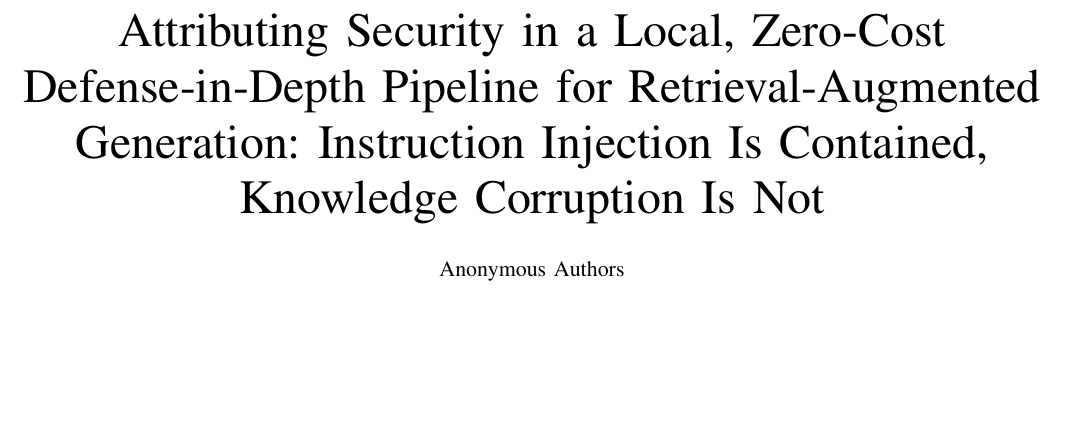
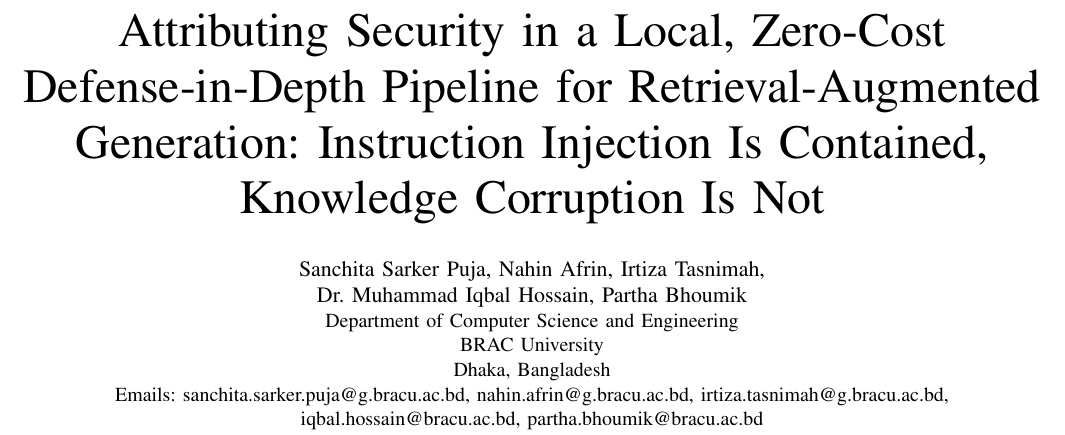
Before and after one commit to nahinafrin/multivector-thesis, a LaTeX paper (paper_revision/main.tex): part of page 1 of 16, cut so that both start at the same text, the shorter picture padded with empty space. Compiled offline with pdfLaTeX.

Commit message:
Add author block to both papers
Replace "Anonymous Authors" in main_iccit.tex and main.tex with the five authors,
Department of Computer Science and Engineering, BRAC University, Dhaka, Bangladesh,
and their emails, in IEEE author-block format. Rebuilt the IEEE PDFs, the Word version
(now including the affiliation block) and the results report. The ICCIT paper remains
6 A4 pages with no unresolved citations; verify_claims.py 86/86.

```diff
--- a/paper_revision/main.tex
+++ b/paper_revision/main.tex
@@ -19,7 +19,13 @@
 % Original title: Attributing Security in a Local, Zero-Cost Defense-in-Depth Pipeline for Retrieval-Augmented Generation
 \title{Attributing Security in a Local, Zero-Cost Defense-in-Depth Pipeline for Retrieval-Augmented Generation: Instruction Injection Is Contained, Knowledge Corruption Is Not}
 
-\author{\IEEEauthorblockN{Anonymous Authors}}
+\author{\IEEEauthorblockN{Sanchita Sarker Puja, Nahin Afrin, Irtiza Tasnimah,\\
+Dr. Muhammad Iqbal Hossain, Partha Bhoumik}
+\IEEEauthorblockA{Department of Computer Science and Engineering\\
+BRAC University\\
+Dhaka, Bangladesh\\
+Emails: sanchita.sarker.puja@g.bracu.ac.bd, nahin.afrin@g.bracu.ac.bd, irtiza.tasnimah@g.bracu.ac.bd,\\
+iqbal.hossain@bracu.ac.bd, partha.bhoumik@bracu.ac.bd}}
 
 \maketitle
 
```
Also changed, not shown: docs/results_report/thesis_results_report.tex (+1 -1 lines), paper_revision/main_iccit.tex (+7 -2 lines), docs/results_report/thesis_results_report.pdf, paper_revision/ieee_papers/Extended_version_IEEE.pdf, paper_revision/ieee_papers/ICCIT2026_paper_IEEE.pdf, paper_revision/ieee_papers/README.md, 1 other file.
